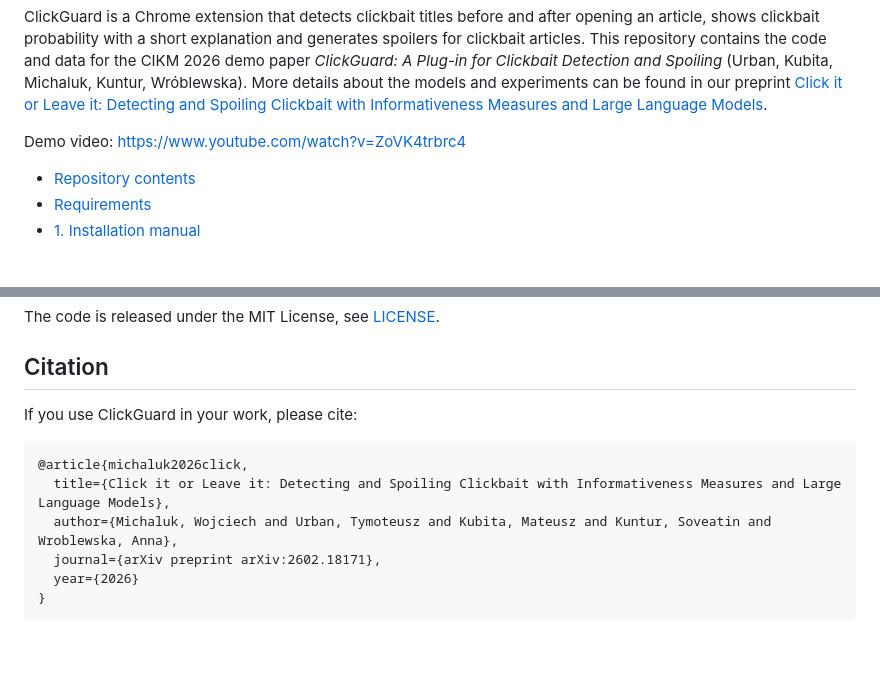
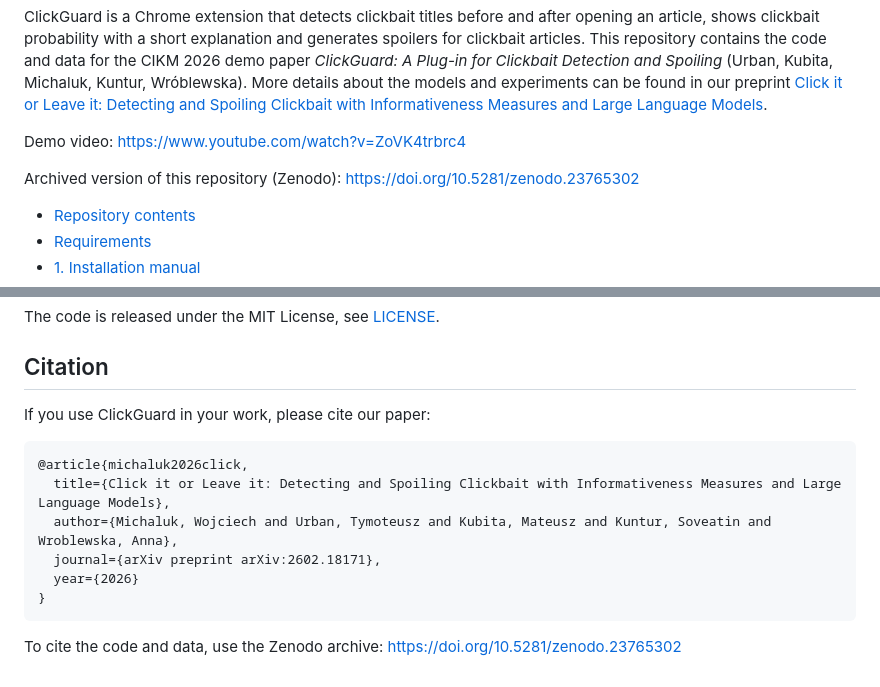
Before and after one commit to tymsoncyferki/ClickGuard, a Markdown page: README.md, 2 parts joined by grey strips. Rendered like a GitHub page; blank space fills up the shorter version.

Commit message:
docs: add doi

````diff
--- a/README.md
+++ b/README.md
@@ -5,6 +7,8 @@ Detecting articles with clickbait headlines.
 ClickGuard is a Chrome extension that detects clickbait titles before and after opening an article, shows clickbait probability with a short explanation and generates spoilers for clickbait articles. This repository contains the code and data for the CIKM 2026 demo paper *ClickGuard: A Plug-in for Clickbait Detection and Spoiling* (Urban, Kubita, Michaluk, Kuntur, Wróblewska). More details about the models and experiments can be found in our preprint [Click it or Leave it: Detecting and Spoiling Clickbait with Informativeness Measures and Large Language Models](https://arxiv.org/abs/2602.18171).
 
 Demo video: https://www.youtube.com/watch?v=ZoVK4trbrc4
+
+Archived version of this repository (Zenodo): https://doi.org/10.5281/zenodo.23765302
 
 - [Repository contents](#repository-contents)
 - [Requirements](#requirements)
@@ -329,7 +333,7 @@ The code is released under the MIT License, see [LICENSE](LICENSE).
 
 ## Citation
 
-If you use ClickGuard in your work, please cite:
+If you use ClickGuard in your work, please cite our paper:
 
 ```
 @article{michaluk2026click,
@@ -339,3 +343,5 @@ If you use ClickGuard in your work, please cite:
   year={2026}
 }
 ```
+
+To cite the code and data, use the Zenodo archive: https://doi.org/10.5281/zenodo.23765302
````
Also changed, not shown: other parts of README.md (+2 -0 lines).
